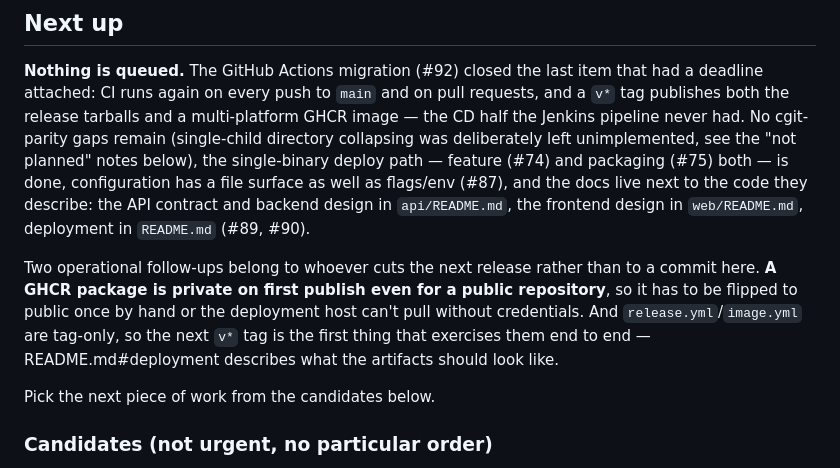
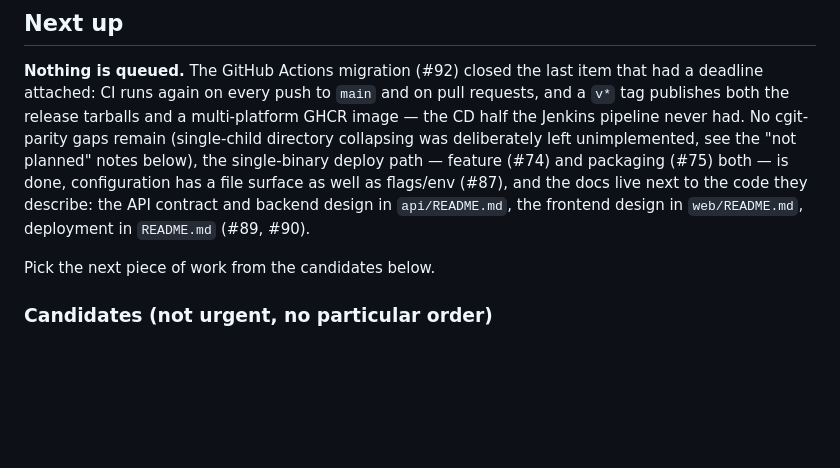
Before and after one commit to PtCookie/axgit, a Markdown page: docs/ROADMAP.md, the part around the change. Drawn GitHub-style; blank space fills up the shorter version.

```diff
--- a/docs/ROADMAP.md
+++ b/docs/ROADMAP.md
@@ -16,12 +16,6 @@ see the "not planned" notes below), the single-binary deploy path — feature (#
 (#75) both — is done, configuration has a file surface as well as flags/env (#87), and the docs
 live next to the code they describe: the API contract and backend design in `api/README.md`, the
 frontend design in `web/README.md`, deployment in `README.md` (#89, #90).
-
-Two operational follow-ups belong to whoever cuts the next release rather than to a commit here.
-**A GHCR package is private on first publish even for a public repository**, so it has to be
-flipped to public once by hand or the deployment host can't pull without credentials. And
-`release.yml`/`image.yml` are tag-only, so the next `v*` tag is the first thing that exercises them
-end to end — README.md#deployment describes what the artifacts should look like.
 
 Pick the next piece of work from the candidates below.
 
```
Also changed, not shown: docs/DECISIONS.md (+16 -8 lines).
